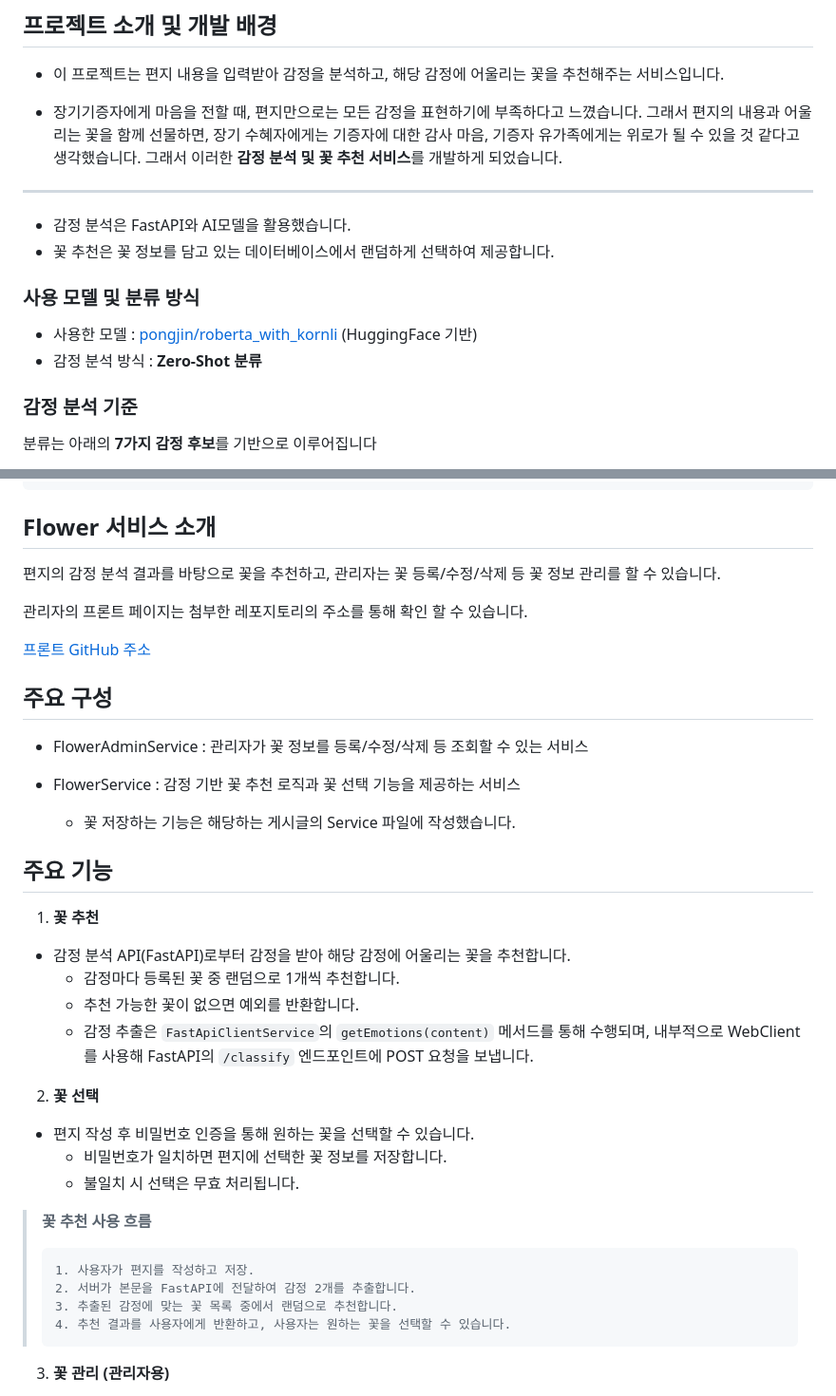
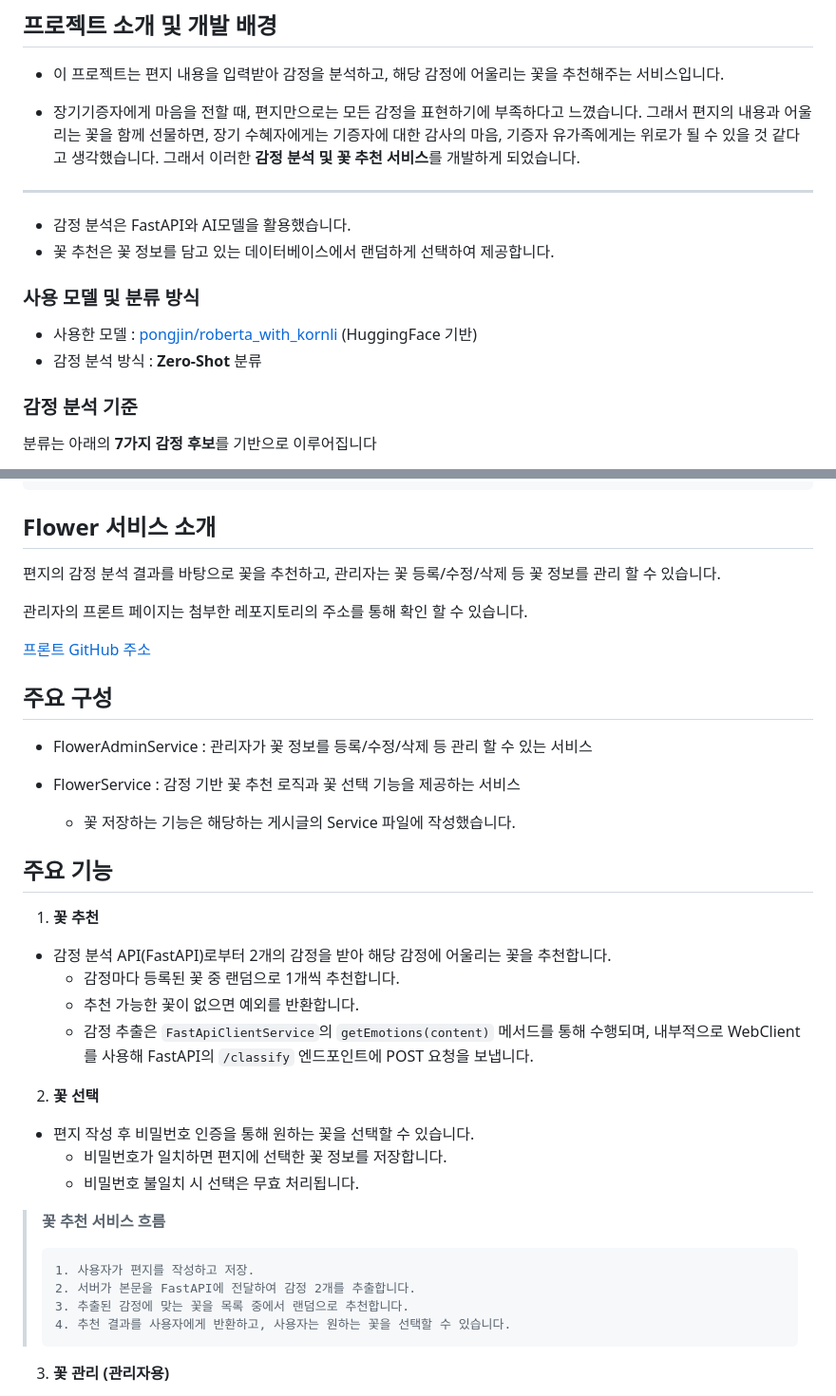
Before and after one commit to ByeongWoo99/Flower_Service, a Markdown page: README.md, 2 parts joined by grey strips. Shown at 95% size. GitHub-like rendering.

Commit message:
README.md 일부 수정

````diff
--- a/README.md
+++ b/README.md
@@ -4,7 +4,7 @@
 
 - 장기기증자에게 마음을 전할 때, 편지만으로는 모든 감정을 표현하기에 부족하다고 느꼈습니다.
 그래서 편지의 내용과 어울리는 꽃을 함께 선물하면,
-장기 수혜자에게는 기증자에 대한 감사 마음,
+장기 수혜자에게는 기증자에 대한 감사의 마음,
 기증자 유가족에게는 위로가 될 수 있을 것 같다고 생각했습니다.
 그래서 이러한 **감정 분석 및 꽃 추천 서비스**를 개발하게 되었습니다.
 
@@ -14,7 +14,7 @@
 
 ### 사용 모델 및 분류 방식
 - 사용한 모델 : [pongjin/roberta_with_kornli](https://huggingface.co/pongjin/roberta_with_kornli) (HuggingFace 기반)
-- 감정 분석 방식 : **Zero-Shot 분류**
+- 감정 분석 방식 : **Zero-Shot** 분류
 
 ### 감정 분석 기준
 분류는 아래의 **7가지 감정 후보**를 기반으로 이루어집니다
@@ -66,15 +66,14 @@ uvicorn main:app --reload
 
 ## Flower 서비스 소개
 편지의 감정 분석 결과를 바탕으로 꽃을 추천하고,
-관리자는 꽃 등록/수정/삭제 등 꽃 정보 관리를 할 수 있습니다.
+관리자는 꽃 등록/수정/삭제 등 꽃 정보를 관리 할 수 있습니다.
 
 관리자의 프론트 페이지는 첨부한 레포지토리의 주소를 통해 확인 할 수 있습니다.
 
 [프론트 GitHub 주소](https://github.com/ByeongWoo99/Admin_Flower_Service)
 
 ## 주요 구성
-- FlowerAdminService : 관리자가 꽃 정보를 등록/수정/삭제 등 조회할 수 있는 서비스
-
+- FlowerAdminService : 관리자가 꽃 정보를 등록/수정/삭제 등 관리 할 수 있는 서비스
 
 - FlowerService : 감정 기반 꽃 추천 로직과 꽃 선택 기능을 제공하는 서비스
   - 꽃 저장하는 기능은 해당하는 게시글의 Service 파일에 작성했습니다.
@@ -82,7 +81,7 @@ uvicorn main:app --reload
 ## 주요 기능
 
 1. **꽃 추천**
-- 감정 분석 API(FastAPI)로부터 감정을 받아 해당 감정에 어울리는 꽃을 추천합니다.
+- 감정 분석 API(FastAPI)로부터 2개의 감정을 받아 해당 감정에 어울리는 꽃을 추천합니다.
      - 감정마다 등록된 꽃 중 랜덤으로 1개씩 추천합니다.
      - 추천 가능한 꽃이 없으면 예외를 반환합니다.
      - 감정 추출은 `FastApiClientService`의 `getEmotions(content)` 메서드를 통해 수행되며, 내부적으로 WebClient를 사용해 FastAPI의 `/classify` 엔드포인트에 POST 요청을 보냅니다.
@@ -90,12 +89,12 @@ uvicorn main:app --reload
 2. **꽃 선택**
 - 편지 작성 후 비밀번호 인증을 통해 원하는 꽃을 선택할 수 있습니다.
      - 비밀번호가 일치하면 편지에 선택한 꽃 정보를 저장합니다.
-     - 불일치 시 선택은 무효 처리됩니다.
-> **꽃 추천 사용 흐름**
+     - 비밀번호 불일치 시 선택은 무효 처리됩니다.
+> **꽃 추천 서비스 흐름**
 > ```
 > 1. 사용자가 편지를 작성하고 저장.
 > 2. 서버가 본문을 FastAPI에 전달하여 감정 2개를 추출합니다.
-> 3. 추출된 감정에 맞는 꽃 목록 중에서 랜덤으로 추천합니다.
+> 3. 추출된 감정에 맞는 꽃을 목록 중에서 랜덤으로 추천합니다.
 > 4. 추천 결과를 사용자에게 반환하고, 사용자는 원하는 꽃을 선택할 수 있습니다.
 > ```
 
````
